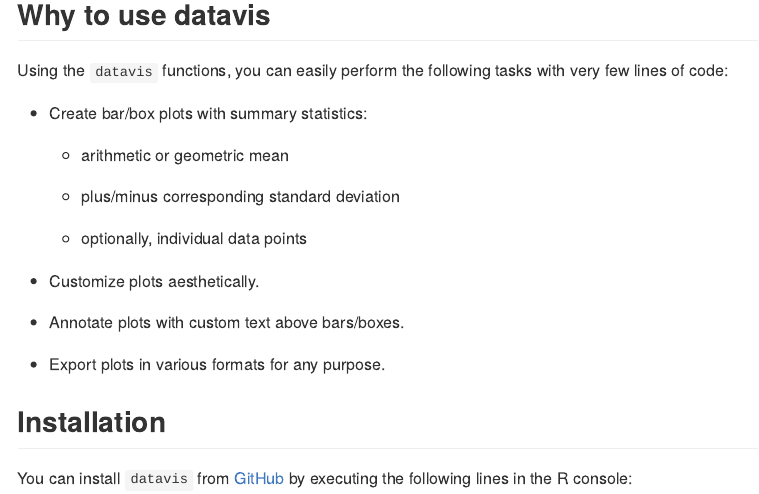
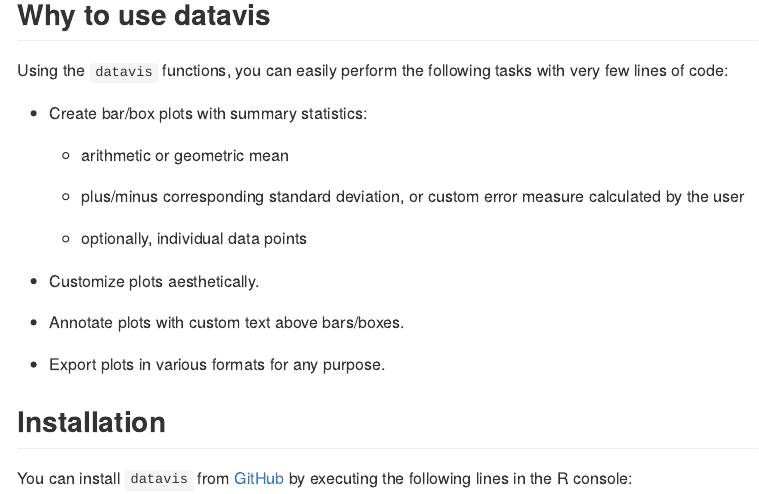
Before and after one commit to dimitriskokoretsis/datavis, an R Markdown document (README.Rmd): the page in a window 1100 px wide, from 350 px down. The pictures show the output file README.md that the author committed with the source, drawn offline in the style of GitHub.

Commit message:
Included possibility for user-calculated custom error measure.

```diff
--- a/README.Rmd
+++ b/README.Rmd
@@ -33,7 +33,7 @@
 
     -   arithmetic or geometric mean
 
-    -   plus/minus corresponding standard deviation
+    -   plus/minus corresponding standard deviation, or custom error measure calculated by the user
 
     -   optionally, individual data points
 
```
Also changed, not shown: README.md, guide/demo_plots/plot_1_TukeyHSD.Rds, guide/demo_plots/plot_1_TukeyHSD_5x4in.pdf, guide/demo_plots/plot_1_TukeyHSD_5x4in.png, guide/demo_plots/plot_1_TukeyHSD_5x4in.svg, 2 other files.
